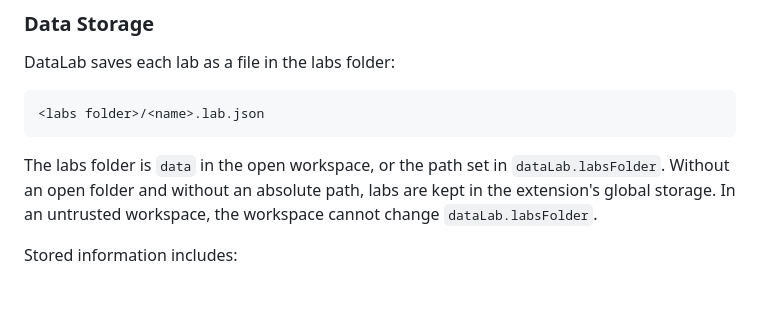
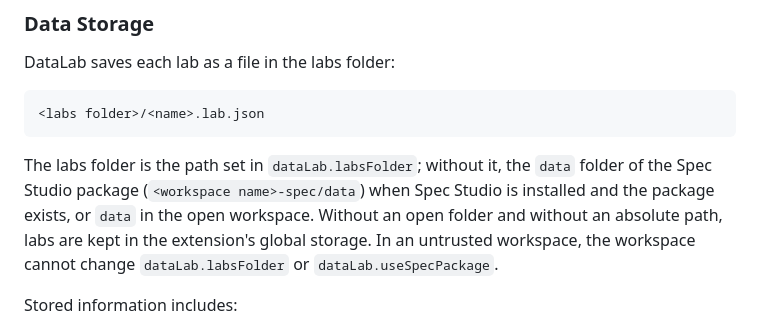
Before and after one commit to Beata-Humeniuk/data-lab, a Markdown page: SECURITY.md, the part around the change. Drawn GitHub-style; blank space fills up the shorter version.

````diff
--- a/SECURITY.md
+++ b/SECURITY.md
@@ -65,10 +65,12 @@ DataLab saves each lab as a file in the labs folder:
 <labs folder>/<name>.lab.json
 ```
 
-The labs folder is `data` in the open workspace, or the path set in
-`dataLab.labsFolder`. Without an open folder and without an absolute path,
-labs are kept in the extension's global storage. In an untrusted workspace,
-the workspace cannot change `dataLab.labsFolder`.
+The labs folder is the path set in `dataLab.labsFolder`; without it, the
+`data` folder of the Spec Studio package (`<workspace name>-spec/data`) when
+Spec Studio is installed and the package exists, or `data` in the open
+workspace. Without an open folder and without an absolute path, labs are kept
+in the extension's global storage. In an untrusted workspace, the workspace
+cannot change `dataLab.labsFolder` or `dataLab.useSpecPackage`.
 
 Stored information includes:
 
````
Also changed, not shown: CHANGELOG.md (+8 -0 lines), README.md (+12 -6 lines), media/screenshot.png, 9 other files.
